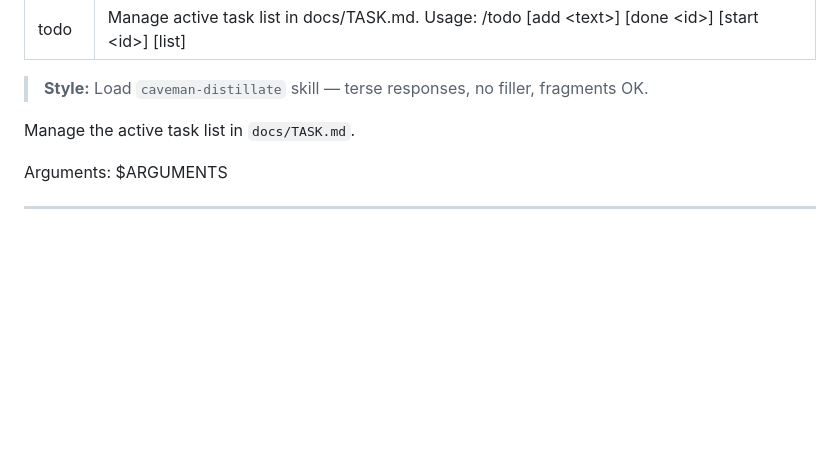
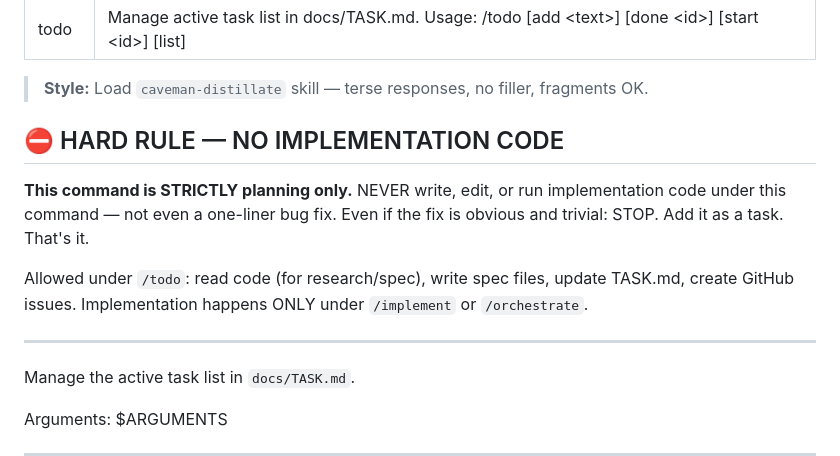
Before and after one commit to vredin/investments, a Markdown page: .claude/commands/todo.md, the part around the change. Rendered like a GitHub page; blank space fills up the shorter version.

Commit message:
[META] todo.md: hard rule NO IMPLEMENTATION CODE вынесен наверх файла

```diff
--- a/.claude/commands/todo.md
+++ b/.claude/commands/todo.md
@@ -4,6 +4,17 @@ description: 'Manage active task list in docs/TASK.md. Usage: /todo [add <text>]
 ---
 
 > **Style:** Load `caveman-distillate` skill — terse responses, no filler, fragments OK.
+
+## ⛔ HARD RULE — NO IMPLEMENTATION CODE
+
+**This command is STRICTLY planning only.**
+NEVER write, edit, or run implementation code under this command — not even a one-liner bug fix.
+Even if the fix is obvious and trivial: STOP. Add it as a task. That's it.
+
+Allowed under `/todo`: read code (for research/spec), write spec files, update TASK.md, create GitHub issues.
+Implementation happens ONLY under `/implement` or `/orchestrate`.
+
+---
 
 Manage the active task list in `docs/TASK.md`.
 
```
